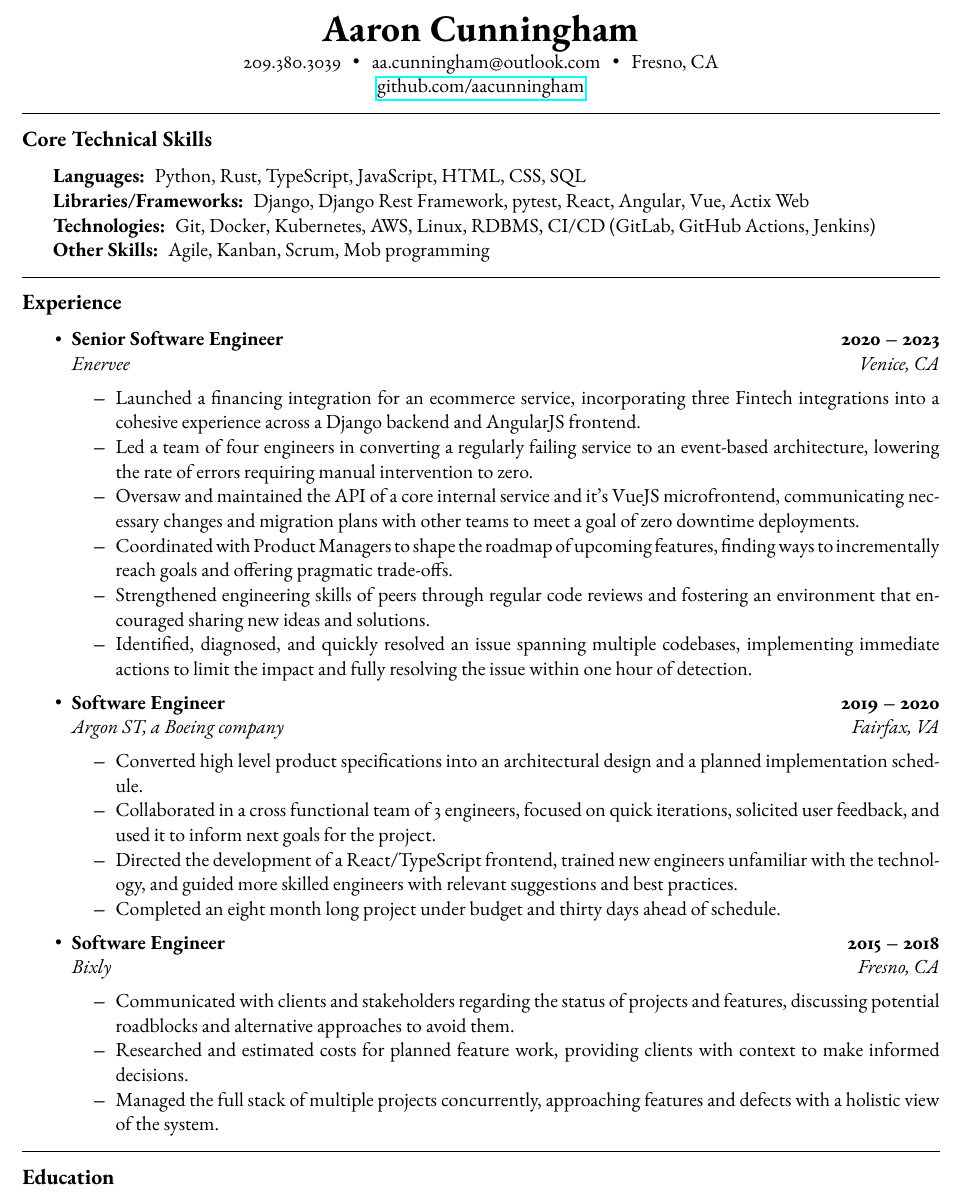
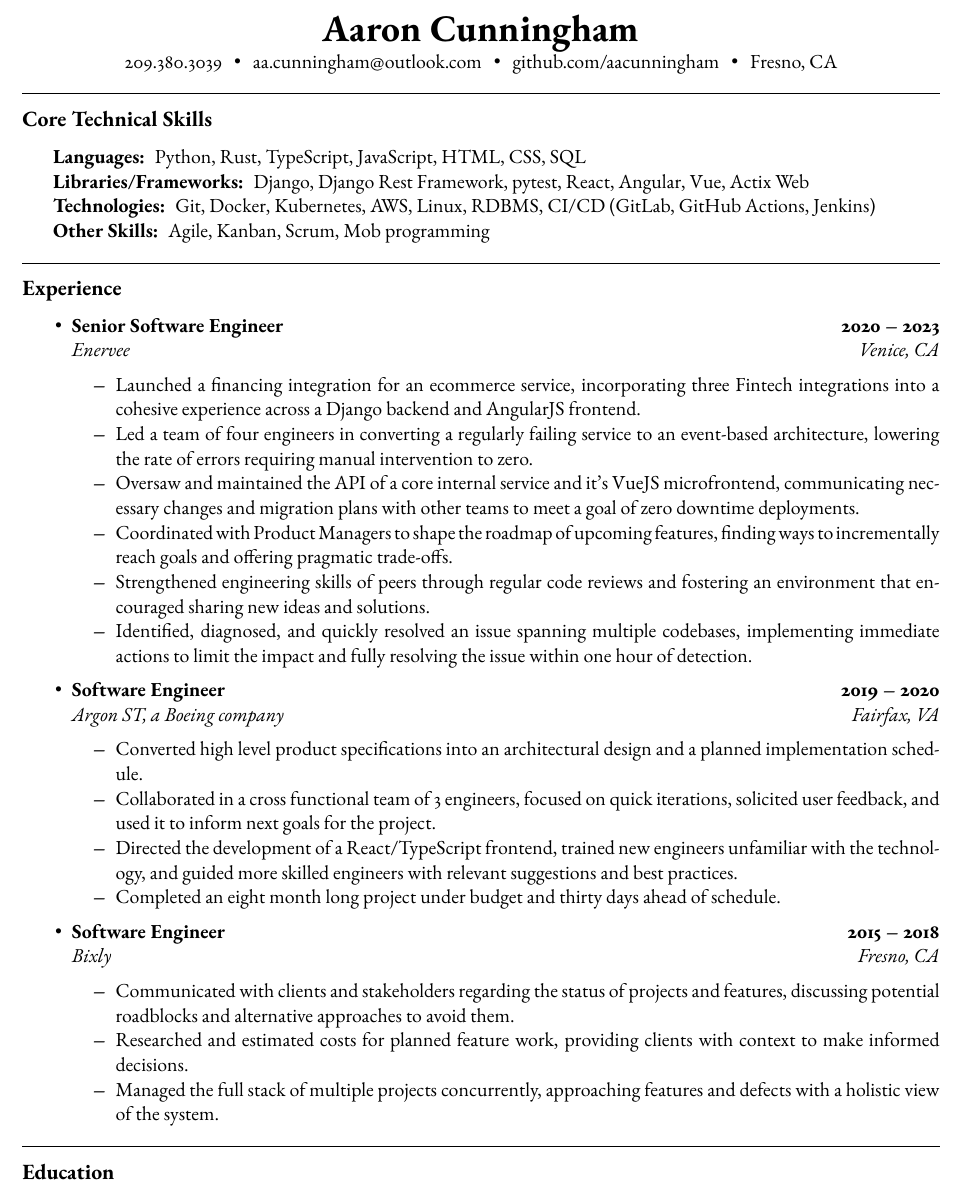
Before and after one commit to aacunningham/resume, a LaTeX CV (resume.tex): part of the page, cut so that both start at the same text. Compiled offline with pdfLaTeX.

Commit message:
Move github link up

```diff
--- a/resume.tex
+++ b/resume.tex
@@ -48,8 +48,8 @@
 
     209.380.3039\innerbullet
     aa.cunningham@outlook.com\innerbullet
-    Fresno, CA\\
-    \href{https://github.com/aacunningham}{github.com/aacunningham}
+    github.com/aacunningham\innerbullet
+    Fresno, CA
 \end{center}
 
 
```
